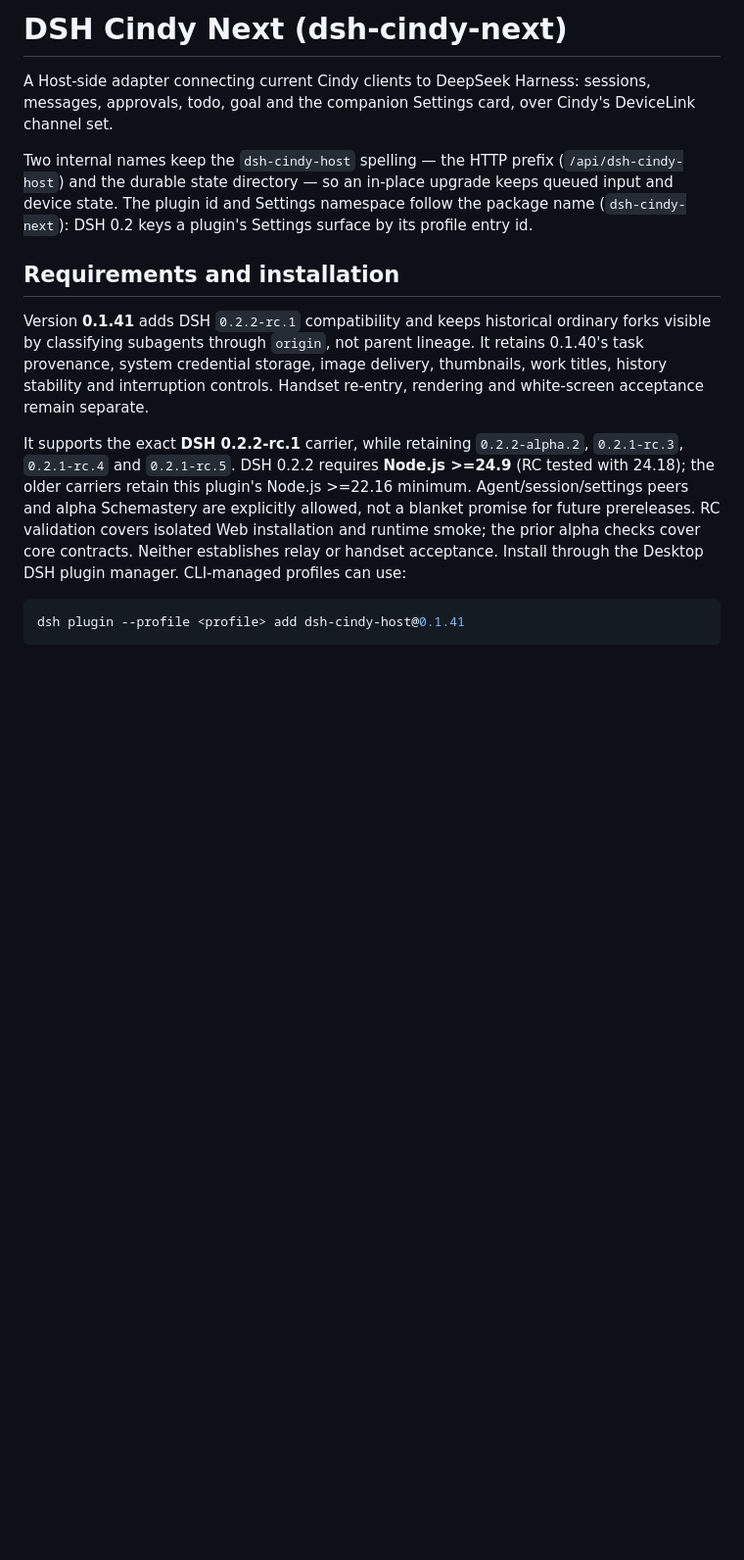
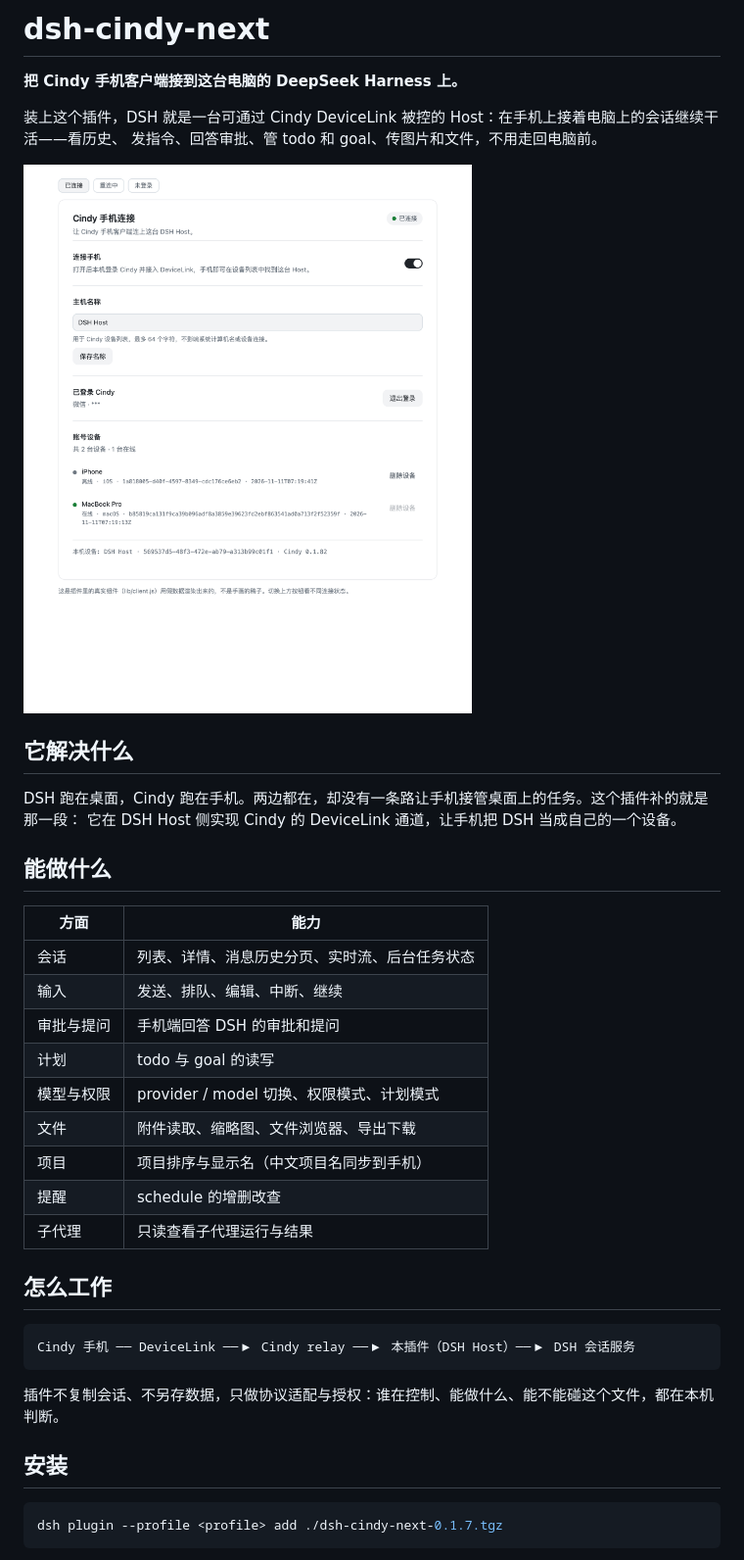
Before and after one commit to mamabuku/dsh-cindy-next, a Markdown page: README.md, the part around one of its changes. Shown at 98% size. Drawn GitHub-style; pictures changed too: docs/images/settings-connected.png (added); blank space fills up the shorter version.

Commit message:
docs: product introduction, screenshots, install and security notes

````diff
--- a/README.md
+++ b/README.md
@@ -1,19 +1,42 @@
-# DSH Cindy Next (dsh-cindy-next)
+# dsh-cindy-next
 
-A Host-side adapter connecting current Cindy clients to DeepSeek Harness: sessions, messages, approvals, todo,
-goal and the companion Settings card, over Cindy's DeviceLink channel set.
+**把 Cindy 手机客户端接到这台电脑的 DeepSeek Harness 上。**
 
-Two internal names keep the `dsh-cindy-host` spelling — the HTTP prefix (`/api/dsh-cindy-host`) and the durable
-state directory — so an in-place upgrade keeps queued input and device state. The plugin id and Settings namespace
-follow the package name (`dsh-cindy-next`): DSH 0.2 keys a plugin's Settings surface by its profile entry id.
+装上这个插件，DSH 就是一台可通过 Cindy DeviceLink 被控的 Host：在手机上接着电脑上的会话继续干活——看历史、
+发指令、回答审批、管 todo 和 goal、传图片和文件，不用走回电脑前。
 
-## Requirements and installation
+![设置页](docs/images/settings-connected.png)
 
-Version **0.1.41** adds DSH `0.2.2-rc.1` compatibility and keeps historical ordinary forks visible by classifying subagents through `origin`, not parent lineage. It retains 0.1.40's task provenance, system credential storage, image delivery, thumbnails, work titles, history stability and interruption controls. Handset re-entry, rendering and white-screen acceptance remain separate.
+## 它解决什么
 
-It supports the exact **DSH 0.2.2-rc.1** carrier, while retaining `0.2.2-alpha.2`, `0.2.1-rc.3`, `0.2.1-rc.4` and `0.2.1-rc.5`. DSH 0.2.2 requires **Node.js >=24.9** (RC tested with 24.18); the older carriers retain this plugin's Node.js >=22.16 minimum. Agent/session/settings peers and alpha Schemastery are explicitly allowed, not a blanket promise for future prereleases. RC validation covers isolated Web installation and runtime smoke; the prior alpha checks cover core contracts. Neither establishes relay or handset acceptance. Install through the Desktop DSH plugin manager. CLI-managed profiles can use:
+DSH 跑在桌面，Cindy 跑在手机。两边都在，却没有一条路让手机接管桌面上的任务。这个插件补的就是那一段：
+它在 DSH Host 侧实现 Cindy 的 DeviceLink 通道，让手机把 DSH 当成自己的一个设备。
+
+## 能做什么
+
+| 方面 | 能力 |
+|---|---|
+| 会话 | 列表、详情、消息历史分页、实时流、后台任务状态 |
+| 输入 | 发送、排队、编辑、中断、继续 |
+| 审批与提问 | 手机端回答 DSH 的审批和提问 |
+| 计划 | todo 与 goal 的读写 |
+| 模型与权限 | provider / model 切换、权限模式、计划模式 |
+| 文件 | 附件读取、缩略图、文件浏览器、导出下载 |
+| 项目 | 项目排序与显示名（中文项目名同步到手机） |
+| 提醒 | schedule 的增删改查 |
+| 子代理 | 只读查看子代理运行与结果 |
+
+## 怎么工作
+
+```
+Cindy 手机 ── DeviceLink ──▶ Cindy relay ──▶ 本插件（DSH Host）──▶ DSH 会话服务
+```
+
+插件不复制会话、不另存数据，只做协议适配与授权：谁在控制、能做什么、能不能碰这个文件，都在本机判断。
+
+## 安装
 
 ```sh
-dsh plugin --profile <profile> add dsh-cindy-host@0.1.41
+dsh plugin --profile <profile> add ./dsh-cindy-next-0.1.7.tgz
 ```
 
````
Also changed, not shown: other parts of README.md (+32 -1 lines), docs/images/settings-signed-out.png (added), 1 other file.
